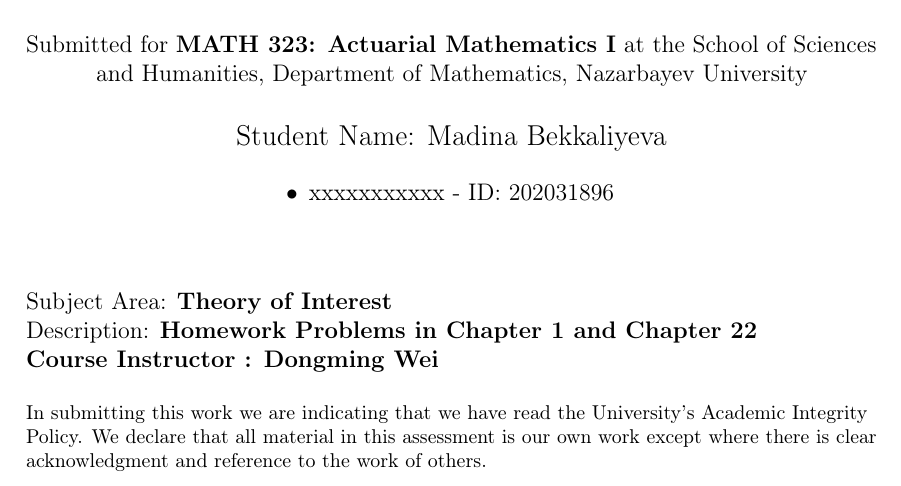
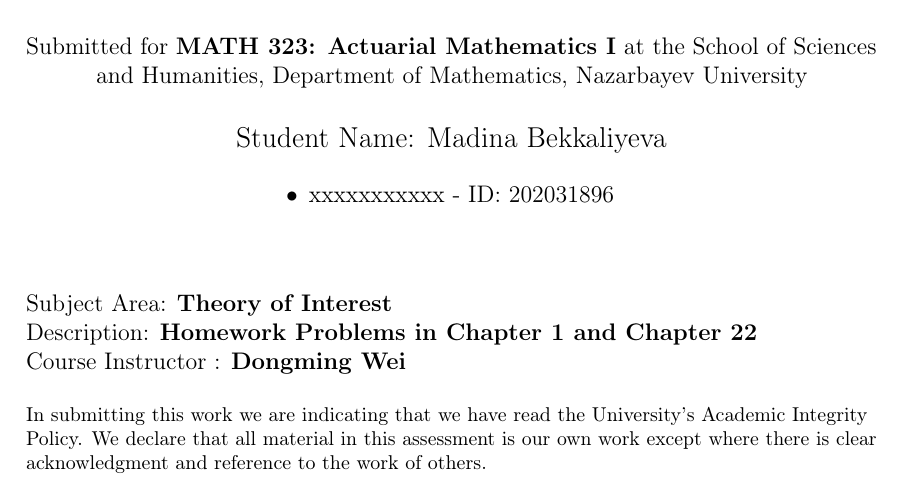
Before and after one commit to Madinabekkaliyeva/homework-latex, a LaTeX document (main.tex): part of page 1 of 7, cut so that both start at the same text. Compiled offline with pdfLaTeX.

Commit message:
Update main.tex

```diff
--- a/main.tex
+++ b/main.tex
@@ -66,7 +66,7 @@
 
     \flushleft{
   Subject Area: {\bf Theory of Interest} \\
-  Description: {\bf Homework Problems in Chapter 1 and Chapter 22 \\
+  Description: {\bf Homework Problems in Chapter 1 and Chapter 22} \\
   Course Instructor : {\bf Dongming Wei} \\
     }
 
```
